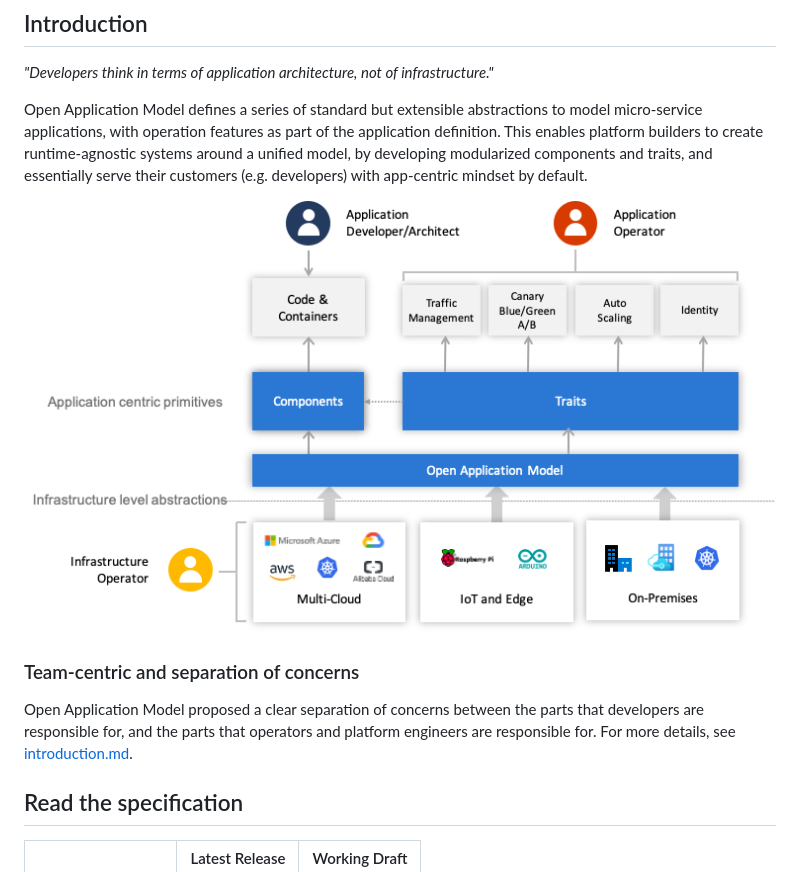
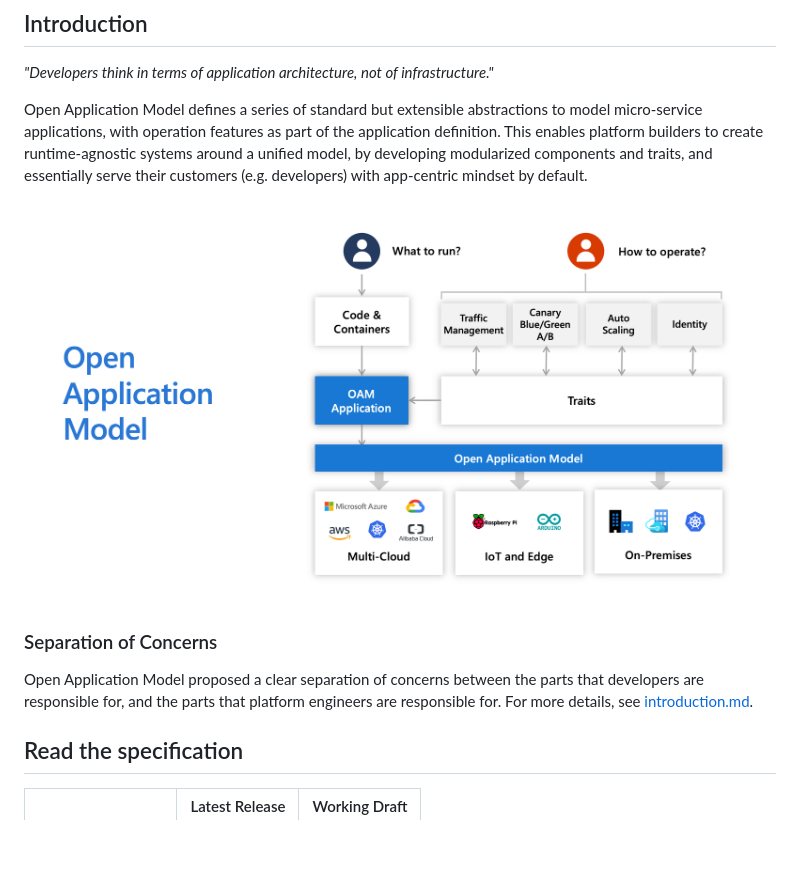
Before and after one commit to oam-dev/spec, a Markdown page: README.md, the part around one of its changes. Drawn GitHub-style; pictures changed too: assets/how-it-works.png; blank space fills up the shorter version.

```diff
--- a/README.md
+++ b/README.md
@@ -33,9 +33,9 @@ Open Application Model defines a series of standard but extensible abstractions
 
 ![How it works](assets/how-it-works.png)
 
-### Team-centric and separation of concerns
+### Separation of Concerns
 
-Open Application Model proposed a clear separation of concerns between the parts that developers are responsible for, and the parts that operators and platform engineers are responsible for. For more details, see [introduction.md](./introduction.md).
+Open Application Model proposed a clear separation of concerns between the parts that developers are responsible for, and the parts that platform engineers are responsible for. For more details, see [introduction.md](./introduction.md).
 
 ## Read the specification
 
```
Also changed, not shown: other parts of README.md (+1 -1 lines), assets/relations_between_various_OAM_resources.png (deleted).
